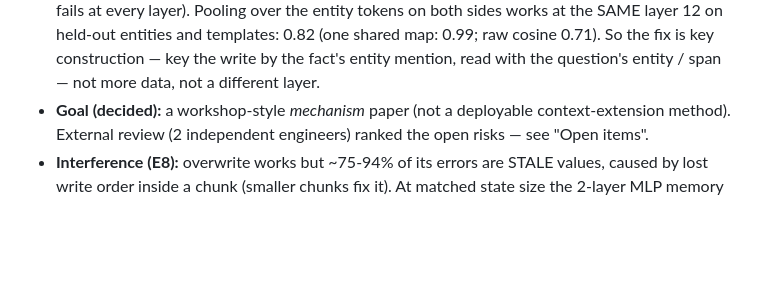
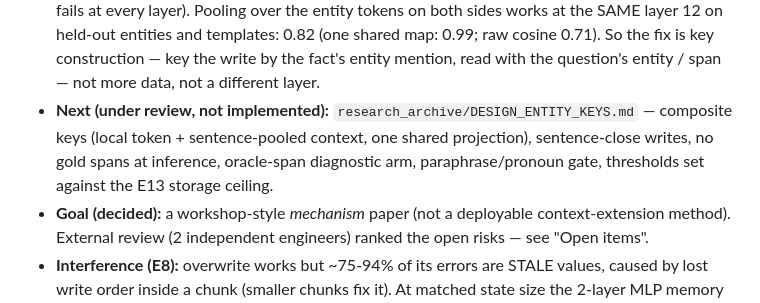
Before and after one commit to barada02/ALR_NM_TTL, a Markdown page: research_archive/EXPERIMENT_LOG.md, the part around the change. Rendered like a GitHub page; blank space fills up the shorter version.

Commit message:
Design draft for review: entity-keyed memory (composite sentence-pooled keys), not implemented

```diff
--- a/research_archive/EXPERIMENT_LOG.md
+++ b/research_archive/EXPERIMENT_LOG.md
@@ -26,6 +26,7 @@ Each entry = question → setup → result → decision. Keep entries to ~6 line
 - **Redesign target (E14, pre-registered linear key probe): pooled ENTITY keys.** No linear map recovers the asked entity from the positions the memory uses today (question answer-token vs the token before the value:
   held-out 0.33, below the 0.35 "not present" line; the write position fails at every layer). Pooling over the entity tokens on both sides works at the SAME layer 12 on held-out entities and templates: 0.82 (one shared map:
   0.99; raw cosine 0.71). So the fix is key construction — key the write by the fact's entity mention, read with the question's entity / span — not more data, not a different layer.
+- **Next (under review, not implemented):** `research_archive/DESIGN_ENTITY_KEYS.md` — composite keys (local token + sentence-pooled context, one shared projection), sentence-close writes, no gold spans at inference, oracle-span diagnostic arm, paraphrase/pronoun gate, thresholds set against the E13 storage ceiling.
 - **Goal (decided):** a workshop-style *mechanism* paper (not a deployable context-extension method). External review (2 independent engineers) ranked the open risks — see "Open items".
 - **Interference (E8):** overwrite works but ~75-94% of its errors are STALE values, caused by lost write order inside a chunk (smaller chunks fix it). At matched state size the 2-layer
   MLP memory ties a linear memory on distinct-key overwrite but beats it on colliding keys (0.72 vs 0.49) and on long streams (0.69 vs 0.41).
```
Also changed, not shown: research_archive/DESIGN_ENTITY_KEYS.md (added, +170 -0 lines).
